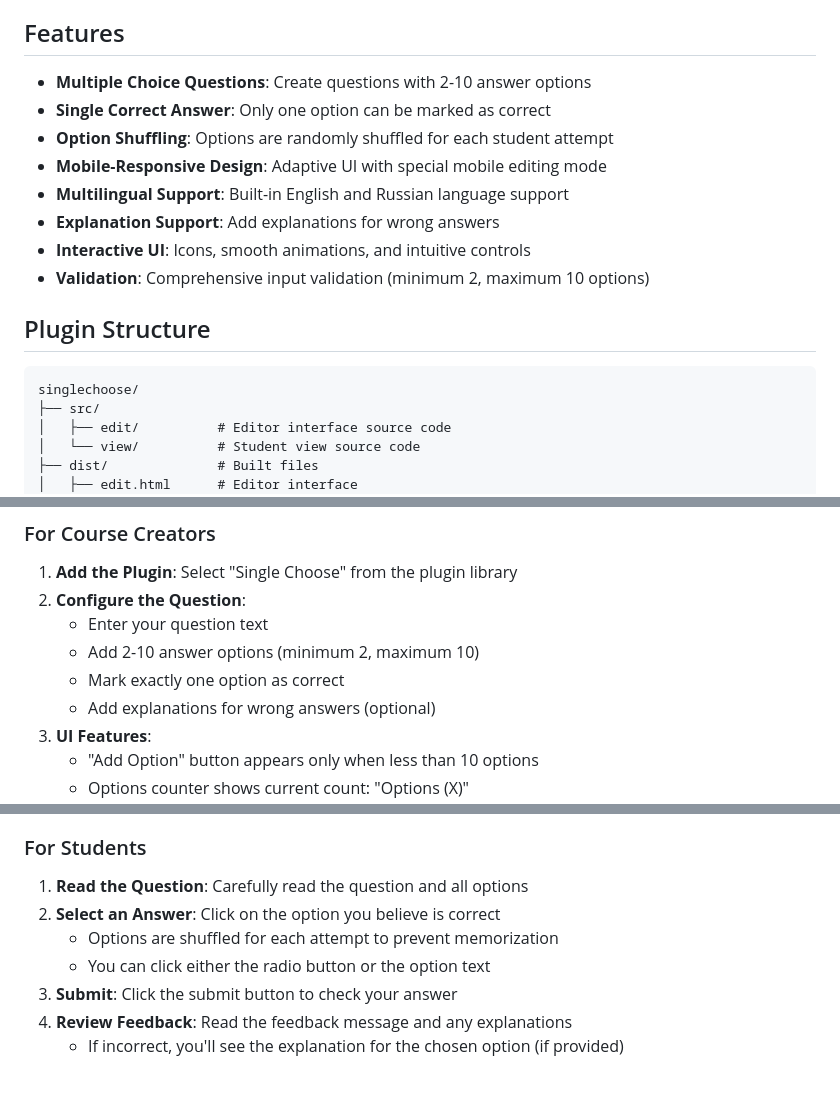
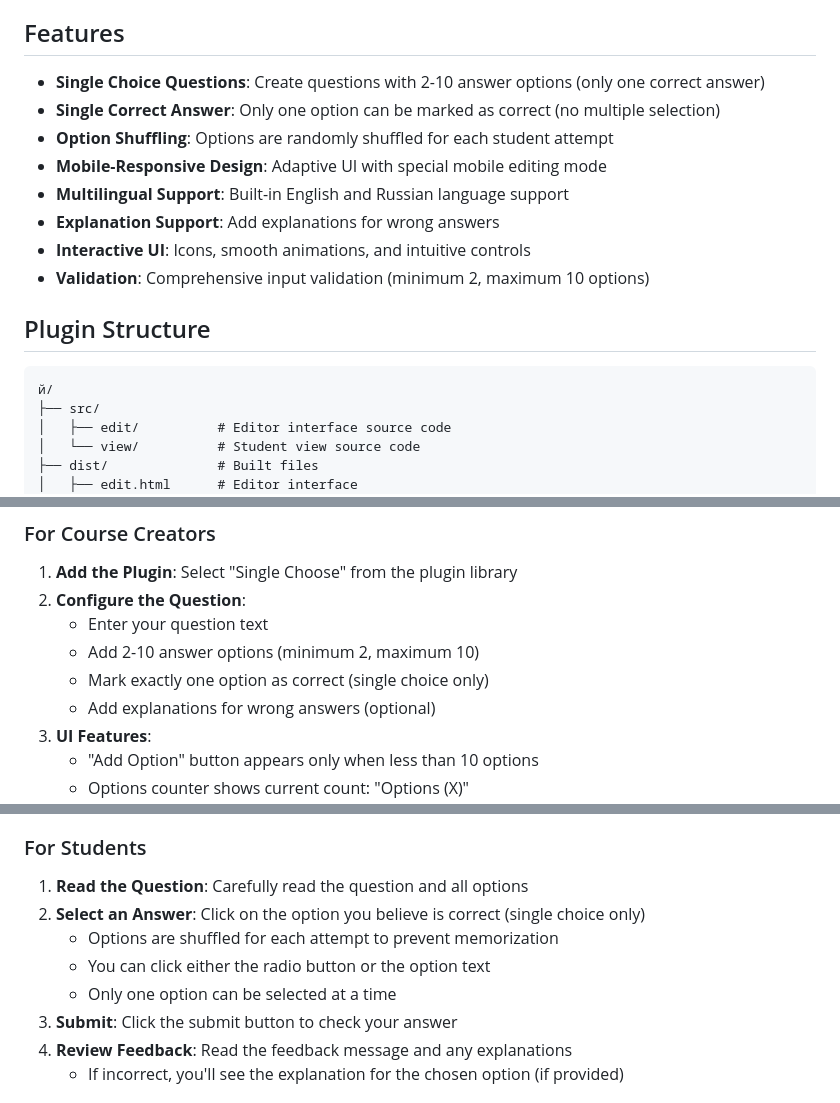
Before and after one commit to coob-app/plugins, a Markdown page: plugins/singlechoose/README.md, 3 parts joined by grey strips. GitHub-like rendering.

Commit message:
Fix singlechoose README: Emphasize single choice nature, remove multiple choice references

````diff
--- a/plugins/singlechoose/README.md
+++ b/plugins/singlechoose/README.md
@@ -4,8 +4,8 @@ A single-answer quiz component for the Coob learning platform that allows creati
 
 ## Features
 
-- **Multiple Choice Questions**: Create questions with 2-10 answer options
-- **Single Correct Answer**: Only one option can be marked as correct
+- **Single Choice Questions**: Create questions with 2-10 answer options (only one correct answer)
+- **Single Correct Answer**: Only one option can be marked as correct (no multiple selection)
 - **Option Shuffling**: Options are randomly shuffled for each student attempt
 - **Mobile-Responsive Design**: Adaptive UI with special mobile editing mode
 - **Multilingual Support**: Built-in English and Russian language support
@@ -16,7 +16,7 @@ A single-answer quiz component for the Coob learning platform that allows creati
 ## Plugin Structure
 
 ```
-singlechoose/
+й/
 ├── src/
 │   ├── edit/          # Editor interface source code
 │   └── view/          # Student view source code
@@ -187,7 +186,7 @@ end
 2. **Configure the Question**:
    - Enter your question text
    - Add 2-10 answer options (minimum 2, maximum 10)
-   - Mark exactly one option as correct
+   - Mark exactly one option as correct (single choice only)
    - Add explanations for wrong answers (optional)
 3. **UI Features**:
    - "Add Option" button appears only when less than 10 options
@@ -204,9 +203,10 @@ end
 ### For Students
 
 1. **Read the Question**: Carefully read the question and all options
-2. **Select an Answer**: Click on the option you believe is correct
+2. **Select an Answer**: Click on the option you believe is correct (single choice only)
    - Options are shuffled for each attempt to prevent memorization
    - You can click either the radio button or the option text
+   - Only one option can be selected at a time
 3. **Submit**: Click the submit button to check your answer
 4. **Review Feedback**: Read the feedback message and any explanations
    - If incorrect, you'll see the explanation for the chosen option (if provided)
````
Also changed, not shown: other parts of plugins/singlechoose/README.md (+1 -2 lines).
